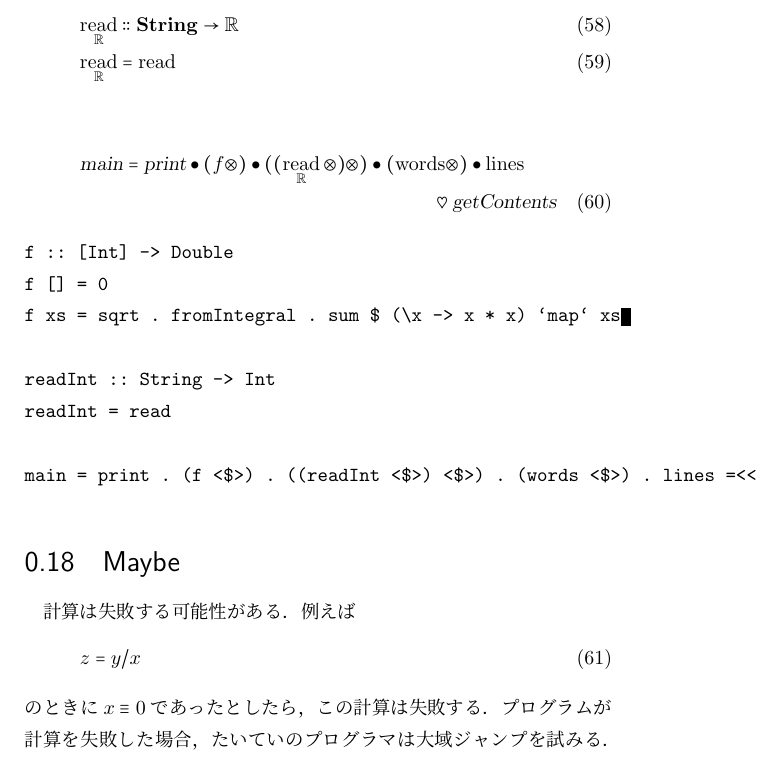
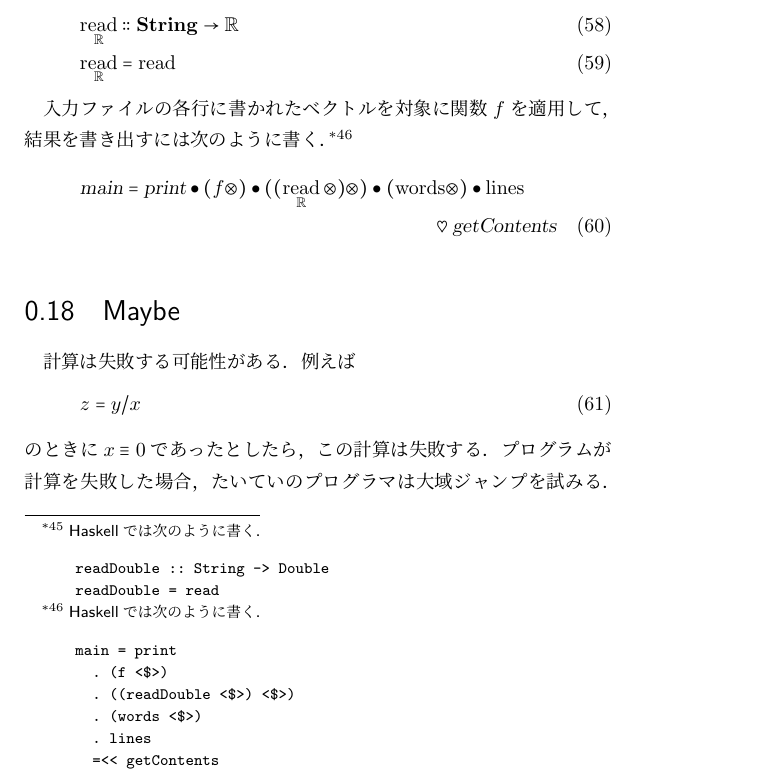
Before and after one commit to kanaya/haskellnote, a LaTeX book (haskellnote.tex): part of page 17 of 30, cut so that both start at the same text. Compiled offline with pLaTeX and dvipdfmx.

Commit message:
IO survival kit 2.

```diff
--- a/haskellnote.tex
+++ b/haskellnote.tex
@@ -412,13 +412,25 @@ z=\mathFold{0}{(\mathAnonymousParameter+\mathAnonymousParameter)}\mathList{x}
 
 各行を空白で区切ってリストに格納するには関数$\textrm{words}$を用いる．
 
-各文字列を数に変換するには関数$\mathRead_{\mathTypeReal}\mathTypeIs\mathTypeFunction{\mathTypeString}{\mathTypeReal}$を用いる．
-
+各文字列を数に変換するには次の関数$\mathRead_{\mathTypeReal}\mathTypeIs\mathTypeFunction{\mathTypeString}{\mathTypeReal}$を用いる．\footnote{\haskell では次のように書く．
+\begin{footcode}
+      readDouble :: String -> Double
+      readDouble = read
+\end{footcode}}
 \begin{align}
 \mathRead_{\mathTypeReal}&\mathTypeIs\mathTypeFunction{\mathTypeString}{\mathTypeReal}\\
 \mathRead_{\mathTypeReal}&=\mathRead
 \end{align}
 
+入力ファイルの各行に書かれたベクトルを対象に関数$f$を適用して，結果を書き出すには次のように書く．\footnote{\haskell では次のように書く．
+\begin{footcode}
+      main = print
+        . (f <$>)
+        . ((readDouble <$>) <$>)
+        . (words <$>)
+        . lines
+        =<< getContents
+\end{footcode}}
 \begin{multline}
 \textsl{main}=\textsl{print}
 \mathCompose(f\mathMap)
@@ -427,18 +439,6 @@ z=\mathFold{0}{(\mathAnonymousParameter+\mathAnonymousParameter)}\mathList{x}
 \mathCompose\textrm{lines}\\
 \mathBind\textsl{getContents}
 \end{multline}
-
-
-\begin{verbatim}
-f :: [Int] -> Double
-f [] = 0
-f xs = sqrt . fromIntegral . sum $ (\x -> x * x) `map` xs
-
-readInt :: String -> Int
-readInt = read
-
-main = print . (f <$>) . ((readInt <$>) <$>) . (words <$>) . lines =<< getContents\end{verbatim}
-
 
 \section{Maybe}
 
```
Also changed, not shown: haskellnote.pdf.
